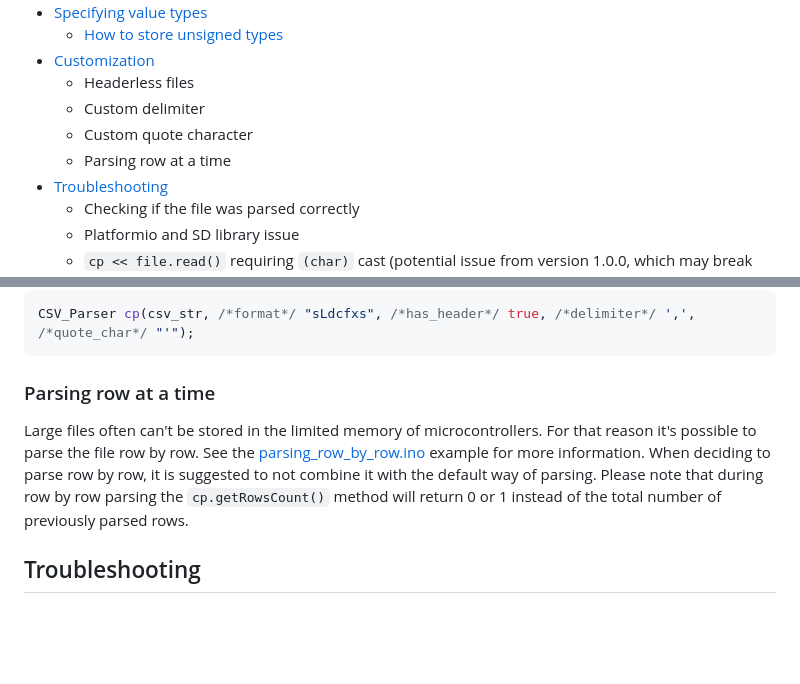
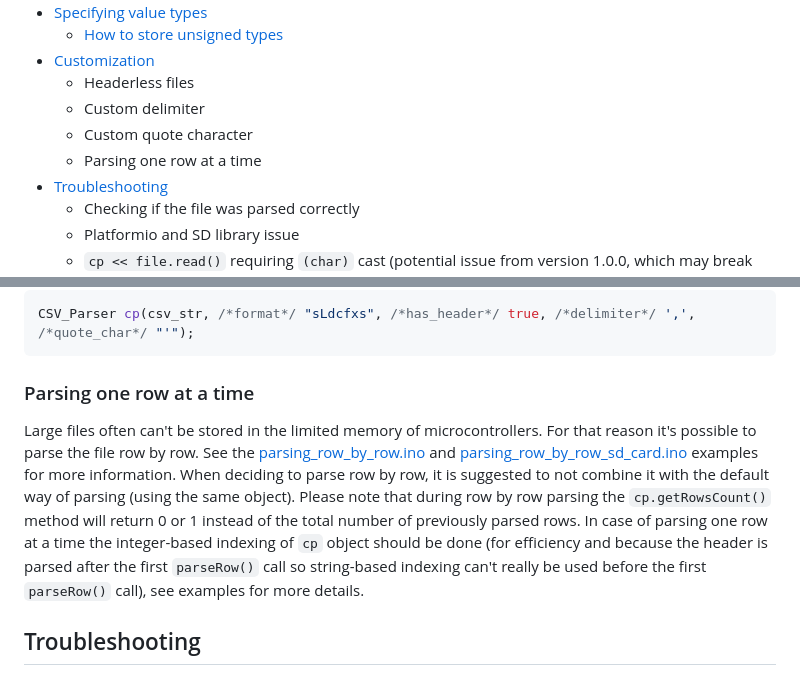
Before and after one commit to michalmonday/CSV-Parser-for-Arduino, a Markdown page: README.md, 2 parts joined by grey strips. GitHub-like rendering; blank space fills up the shorter version.

````diff
--- a/README.md
+++ b/README.md
@@ -11,7 +11,7 @@
     * Headerless files
     * Custom delimiter
     * Custom quote character
-    * Parsing row at a time
+    * Parsing one row at a time
 * [Troubleshooting](#troubleshooting)
     * Checking if the file was parsed correctly
     * Platformio and SD library issue
@@ -290,9 +290,9 @@ Quote character is 5th parameter of the constructor. It's double quote (") by de
 CSV_Parser cp(csv_str, /*format*/ "sLdcfxs", /*has_header*/ true, /*delimiter*/ ',', /*quote_char*/ "'");
 ```
 
-### Parsing row at a time
+### Parsing one row at a time
 Large files often can't be stored in the limited memory of microcontrollers. For that reason it's possible to parse the file row by row.
-See the [parsing_row_by_row.ino](./examples/parsing_row_by_row/parsing_row_by_row.ino) example for more information. When deciding to parse row by row, it is suggested to not combine it with the default way of parsing. Please note that during row by row parsing the `cp.getRowsCount()` method will return 0 or 1 instead of the total number of previously parsed rows.
+See the [parsing_row_by_row.ino](./examples/parsing_row_by_row/parsing_row_by_row.ino) and [parsing_row_by_row_sd_card.ino](./examples/parsing_row_by_row_sd_card/parsing_row_by_row_sd_card.ino) examples for more information. When deciding to parse row by row, it is suggested to not combine it with the default way of parsing (using the same object). Please note that during row by row parsing the `cp.getRowsCount()` method will return 0 or 1 instead of the total number of previously parsed rows. In case of parsing one row at a time the integer-based indexing of `cp` object should be done (for efficiency and because the header is parsed after the first `parseRow()` call so string-based indexing can't really be used before the first `parseRow()` call), see examples for more details.
 
 
 ## Troubleshooting
````
